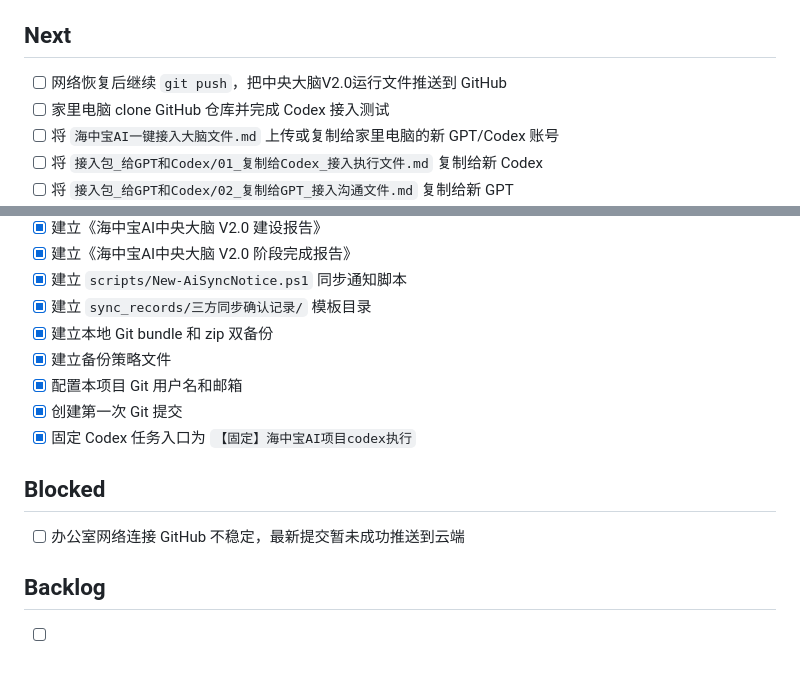
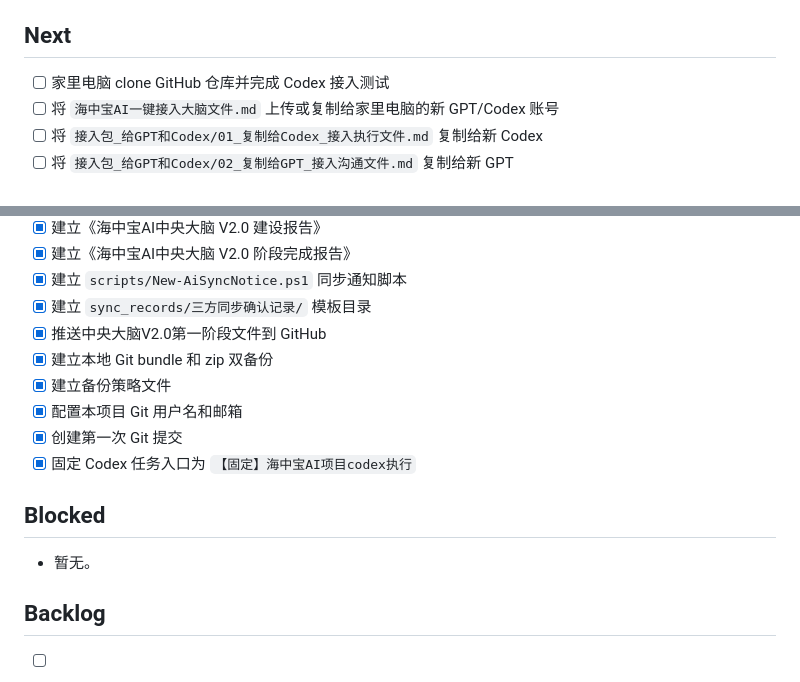
Before and after one commit to haizhongbao-ai-knowledge-hub/haizhonbaocanku, a Markdown page: TASKS.md, 2 parts joined by grey strips. Rendered like a GitHub page.

```diff
--- a/TASKS.md
+++ b/TASKS.md
@@ -10,7 +10,6 @@
 
 ## Next
 
-- [ ] 网络恢复后继续 `git push`，把中央大脑V2.0运行文件推送到 GitHub
 - [ ] 家里电脑 clone GitHub 仓库并完成 Codex 接入测试
 - [ ] 将 `海中宝AI一键接入大脑文件.md` 上传或复制给家里电脑的新 GPT/Codex 账号
 - [ ] 将 `接入包_给GPT和Codex/01_复制给Codex_接入执行文件.md` 复制给新 Codex
@@ -92,6 +91,7 @@
 - [x] 建立《海中宝AI中央大脑 V2.0 阶段完成报告》
 - [x] 建立 `scripts/New-AiSyncNotice.ps1` 同步通知脚本
 - [x] 建立 `sync_records/三方同步确认记录/` 模板目录
+- [x] 推送中央大脑V2.0第一阶段文件到 GitHub
 - [x] 建立本地 Git bundle 和 zip 双备份
 - [x] 建立备份策略文件
 - [x] 配置本项目 Git 用户名和邮箱
@@ -100,7 +100,7 @@
 
 ## Blocked
 
-- [ ] 办公室网络连接 GitHub 不稳定，最新提交暂未成功推送到云端
+- 暂无。
 
 ## Backlog
 
```
Also changed, not shown: HANDOFF.md (+5 -1 lines), 海中宝AI项目状态总览.md (+2 -2 lines).
